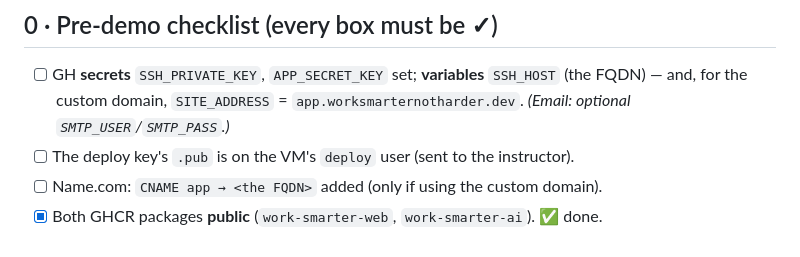
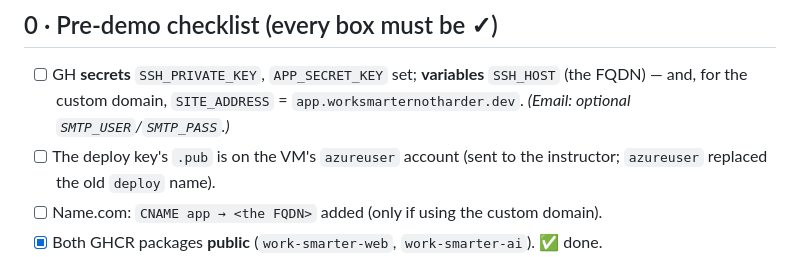
Before and after one commit to LiorBenSidi/work-smarter-not-harder, a Markdown page: docs/DEPLOY_DEMO.md, the part around the change. GitHub-like rendering.

Commit message:
docs(deploy): the checklist's VM user is azureuser too (not 'deploy')
A prose reference the ssh-command sweep missed — DEPLOY_DEMO.md's pre-demo checklist
still said the deploy key sits on the VM's 'deploy' user; it's azureuser now.

Co-Authored-By: Claude Opus 4.8 <noreply@anthropic.com>

```diff
--- a/docs/DEPLOY_DEMO.md
+++ b/docs/DEPLOY_DEMO.md
@@ -11,7 +11,7 @@ in the [README](../README.md#deployment-cicd--azure). This file is the **run-she
 ## 0 · Pre-demo checklist (every box must be ✓)
 - [ ] GH **secrets** `SSH_PRIVATE_KEY`, `APP_SECRET_KEY` set; **variables** `SSH_HOST` (the FQDN) — and, for the
       custom domain, `SITE_ADDRESS` = `app.worksmarternotharder.dev`. *(Email: optional `SMTP_USER`/`SMTP_PASS`.)*
-- [ ] The deploy key's `.pub` is on the VM's `deploy` user (sent to the instructor).
+- [ ] The deploy key's `.pub` is on the VM's `azureuser` account (sent to the instructor; `azureuser` replaced the old `deploy` name).
 - [ ] Name.com: `CNAME app → <the FQDN>` added (only if using the custom domain).
 - [x] Both GHCR packages **public** (`work-smarter-web`, `work-smarter-ai`). ✅ done.
 - [ ] The VM is **started** (Azure portal → your VM → Start — idle VMs auto-stop).
```
